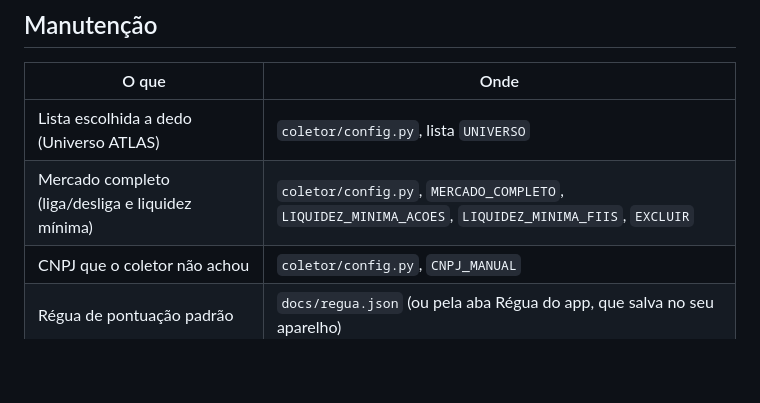
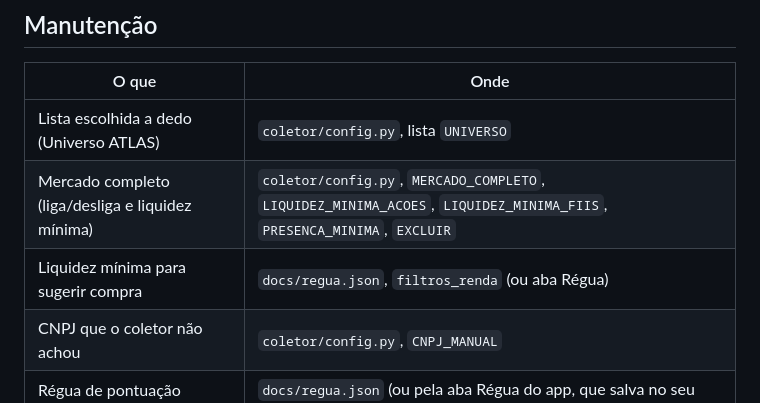
Before and after one commit to jadsong331-wq/Atlas, a Markdown page: README.md, the part around the change. Drawn GitHub-style; blank space fills up the shorter version.

Commit message:
README: parâmetros de liquidez
Co-Authored-By: Claude Opus 5.5 <noreply@anthropic.com>
Claude-Session: https://claude.ai/code/session_01J1D8mG7BKVYdtA4C5p5pkF

```diff
--- a/README.md
+++ b/README.md
@@ -59,7 +59,8 @@ Os cálculos foram testados com arquivos no layout oficial, mas a primeira execu
 | O que | Onde |
 | --- | --- |
 | Lista escolhida a dedo (Universo ATLAS) | `coletor/config.py`, lista `UNIVERSO` |
-| Mercado completo (liga/desliga e liquidez mínima) | `coletor/config.py`, `MERCADO_COMPLETO`, `LIQUIDEZ_MINIMA_ACOES`, `LIQUIDEZ_MINIMA_FIIS`, `EXCLUIR` |
+| Mercado completo (liga/desliga e liquidez mínima) | `coletor/config.py`, `MERCADO_COMPLETO`, `LIQUIDEZ_MINIMA_ACOES`, `LIQUIDEZ_MINIMA_FIIS`, `PRESENCA_MINIMA`, `EXCLUIR` |
+| Liquidez mínima para sugerir compra | `docs/regua.json`, `filtros_renda` (ou aba Régua) |
 | CNPJ que o coletor não achou | `coletor/config.py`, `CNPJ_MANUAL` |
 | Régua de pontuação padrão | `docs/regua.json` (ou pela aba Régua do app, que salva no seu aparelho) |
 | Rodar a coleta na hora | Actions > Coleta ATLAS > Run workflow |
```
